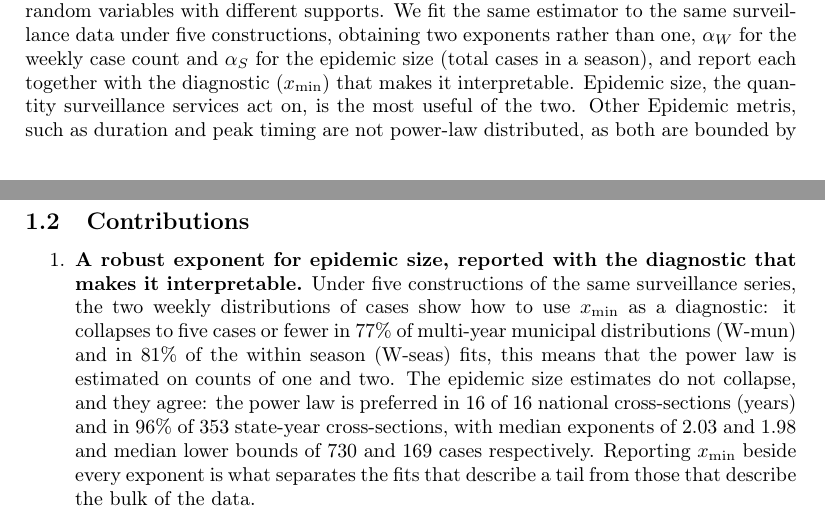
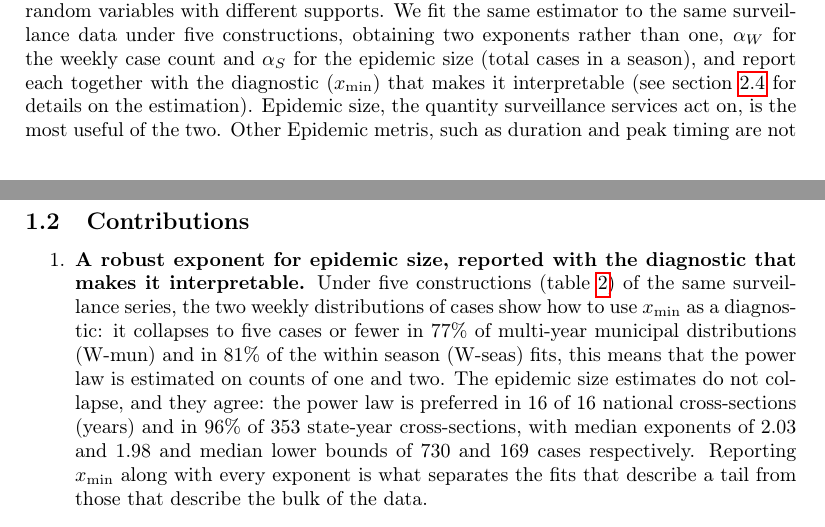
Before and after one commit to fccoelho/dengue-Powerlaw, a LaTeX paper (Manuscript/main.tex): two parts of pages 2 and 3 of 42, joined at a grey line, cut so that both start at the same text. Compiled offline with pdfLaTeX.

Commit message:
updated text

```diff
--- a/Manuscript/main.tex
+++ b/Manuscript/main.tex
@@ -123,7 +123,7 @@ municipalities within one season, and these are different random variables
 with different supports. We fit the same estimator to the same surveillance data
 under five constructions, obtaining two exponents rather than one, $\alpha_W$ for
 the weekly case count and $\alpha_S$ for the epidemic size (total cases in a season), and report each together
-with the diagnostic ($x_{\min}$) that makes it interpretable. Epidemic size, the quantity
+with the diagnostic ($x_{\min}$) that makes it interpretable (see section \ref{sec:estimation} for details on the estimation). Epidemic size, the quantity
 surveillance services act on, is the most useful of the two. Other Epidemic metris, such as
 duration and peak timing are not power-law distributed, as both are bounded by the
 length of the season, and thus do not present a heavy tail.
@@ -138,13 +138,13 @@ The evaluation uses a rolling-origin design, a four-rung ablation ladder and a d
 
 \begin{enumerate}
 \item \textbf{A robust exponent for epidemic size, reported with the diagnostic
-that makes it interpretable.} Under five constructions of the same surveillance
+that makes it interpretable.} Under five constructions (table \ref{tab:levels}) of the same surveillance
 series, the two weekly distributions of cases show how to use $x_{\min}$ as a diagnostic: it
 collapses to five cases or fewer in 77\% of multi-year municipal distributions (\lvl{W-mun}) and in 81\% of the within season (\lvl{W-seas}) fits, this means that the power law is estimated on counts of one and two.
 The epidemic size estimates do not collapse, and they agree: the power law is preferred in 16
 of 16 national cross-sections (years) and in 96\% of 353 state-year cross-sections, with
 median exponents of $2.03$ and $1.98$ and median lower bounds of 730 and 169
-cases respectively. Reporting $x_{\min}$ beside every exponent is what separates
+cases respectively. Reporting $x_{\min}$ along with every exponent is what separates
 the fits that describe a tail from those that describe the bulk of the data.
 
 \item \textbf{The fitted pair as a calibrated risk curve.} Equation
```
